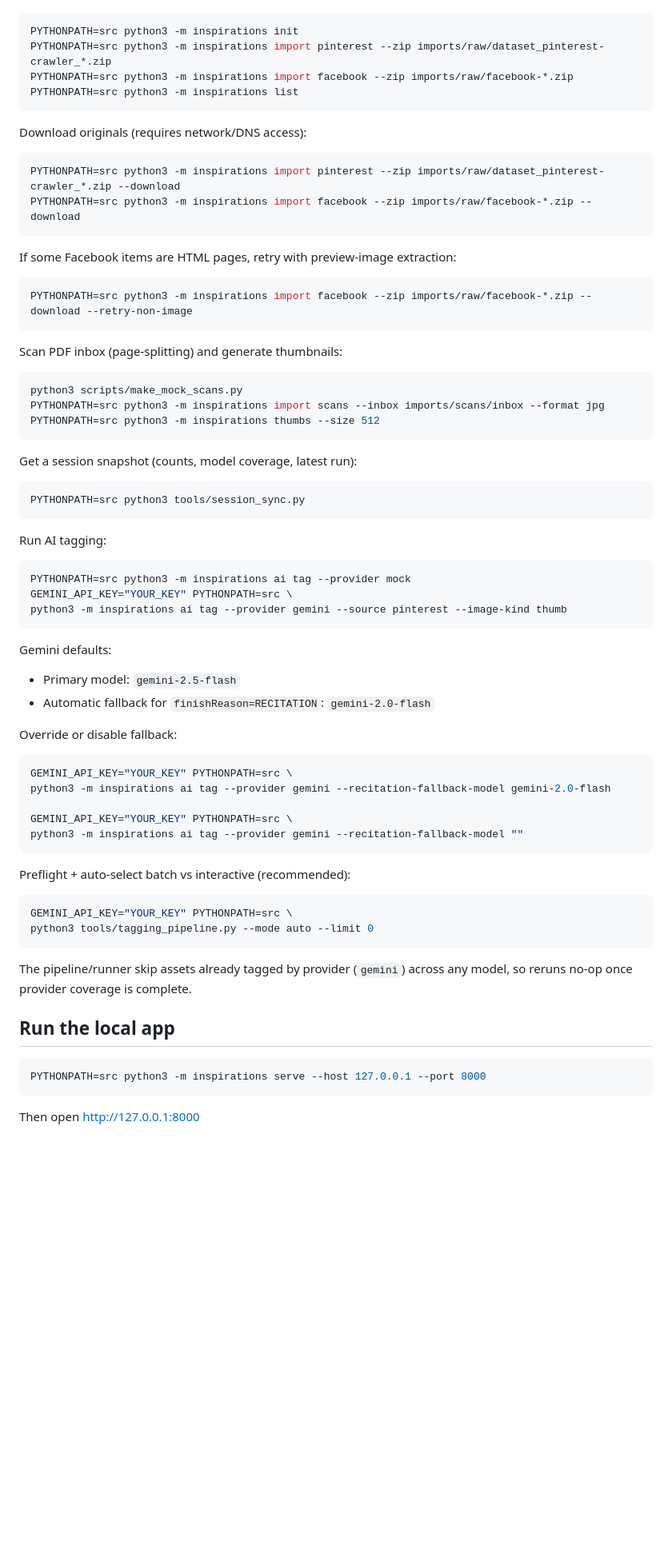
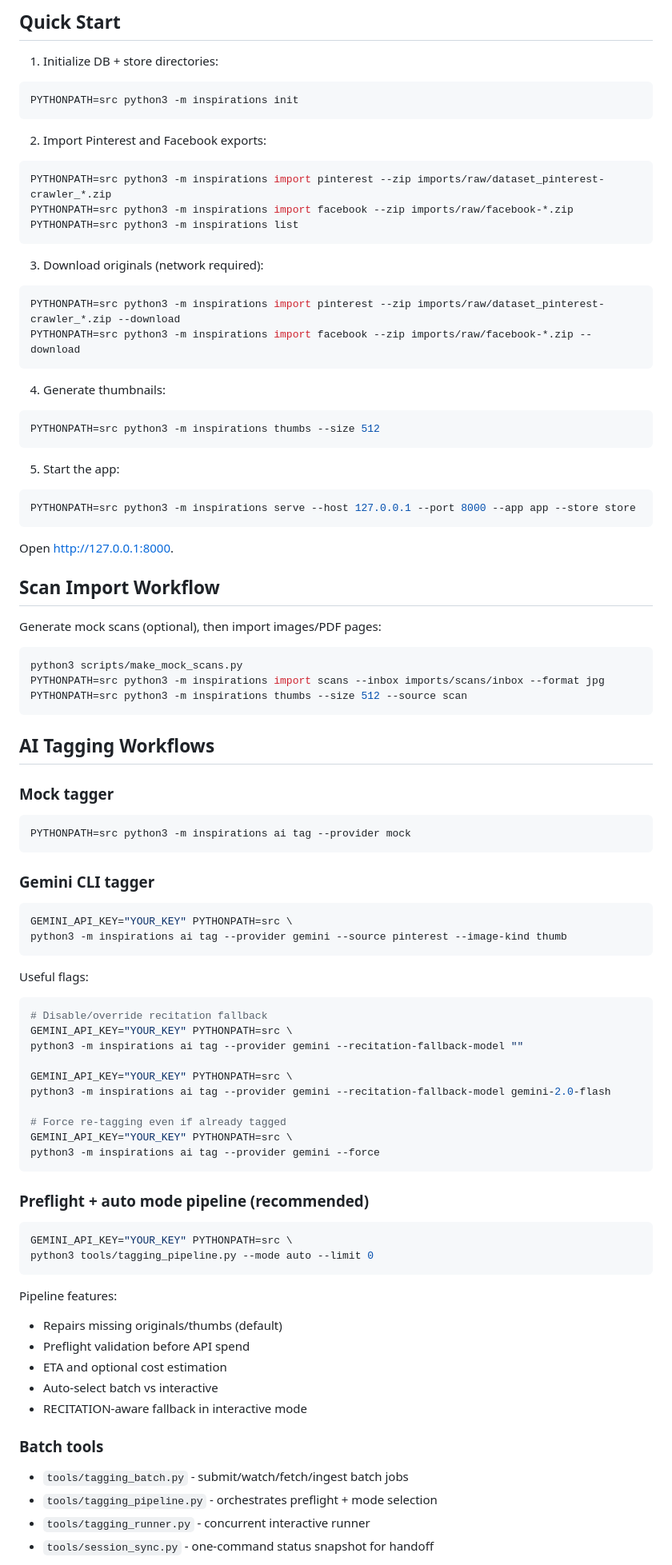
Before and after one commit to jbrannigan/Inspirations, a Markdown page: README.md, the part around one of its changes. Shown at 80% size. Drawn GitHub-style; blank space fills up the shorter version.

````diff
--- a/README.md
+++ b/README.md
@@ -21,74 +76,99 @@ This repo now includes a small Python-based ingestion CLI (SQLite + secure downl
+## Quick Start
+
+1. Initialize DB + store directories:
 
 ```sh
 PYTHONPATH=src python3 -m inspirations init
+```
+
+2. Import Pinterest and Facebook exports:
+
+```sh
 PYTHONPATH=src python3 -m inspirations import pinterest --zip imports/raw/dataset_pinterest-crawler_*.zip
 PYTHONPATH=src python3 -m inspirations import facebook --zip imports/raw/facebook-*.zip
 PYTHONPATH=src python3 -m inspirations list
 ```
 
-Download originals (requires network/DNS access):
+3. Download originals (network required):
 
 ```sh
 PYTHONPATH=src python3 -m inspirations import pinterest --zip imports/raw/dataset_pinterest-crawler_*.zip --download
 PYTHONPATH=src python3 -m inspirations import facebook --zip imports/raw/facebook-*.zip --download
 ```
 
-If some Facebook items are HTML pages, retry with preview-image extraction:
+4. Generate thumbnails:
 
 ```sh
-PYTHONPATH=src python3 -m inspirations import facebook --zip imports/raw/facebook-*.zip --download --retry-non-image
+PYTHONPATH=src python3 -m inspirations thumbs --size 512
 ```
 
-Scan PDF inbox (page-splitting) and generate thumbnails:
+5. Start the app:
+
+```sh
+PYTHONPATH=src python3 -m inspirations serve --host 127.0.0.1 --port 8000 --app app --store store
+```
+
+Open [http://127.0.0.1:8000](http://127.0.0.1:8000).
+
+## Scan Import Workflow
+
+Generate mock scans (optional), then import images/PDF pages:
 
 ```sh
 python3 scripts/make_mock_scans.py
 PYTHONPATH=src python3 -m inspirations import scans --inbox imports/scans/inbox --format jpg
-PYTHONPATH=src python3 -m inspirations thumbs --size 512
+PYTHONPATH=src python3 -m inspirations thumbs --size 512 --source scan
 ```
 
-Get a session snapshot (counts, model coverage, latest run):
+## AI Tagging Workflows
 
-```sh
-PYTHONPATH=src python3 tools/session_sync.py
-```
-
-Run AI tagging:
+### Mock tagger
 
 ```sh
 PYTHONPATH=src python3 -m inspirations ai tag --provider mock
+```
+
+### Gemini CLI tagger
+
+```sh
 GEMINI_API_KEY="YOUR_KEY" PYTHONPATH=src \
 python3 -m inspirations ai tag --provider gemini --source pinterest --image-kind thumb
 ```
 
-Gemini defaults:
-- Primary model: `gemini-2.5-flash`
-- Automatic fallback for `finishReason=RECITATION`: `gemini-2.0-flash`
-
-Override or disable fallback:
+Useful flags:
 
 ```sh
+# Disable/override recitation fallback
+GEMINI_API_KEY="YOUR_KEY" PYTHONPATH=src \
+python3 -m inspirations ai tag --provider gemini --recitation-fallback-model ""
+
 GEMINI_API_KEY="YOUR_KEY" PYTHONPATH=src \
 python3 -m inspirations ai tag --provider gemini --recitation-fallback-model gemini-2.0-flash
 
+# Force re-tagging even if already tagged
 GEMINI_API_KEY="YOUR_KEY" PYTHONPATH=src \
-python3 -m inspirations ai tag --provider gemini --recitation-fallback-model ""
+python3 -m inspirations ai tag --provider gemini --force
 ```
 
-Preflight + auto-select batch vs interactive (recommended):
+### Preflight + auto mode pipeline (recommended)
 
 ```sh
 GEMINI_API_KEY="YOUR_KEY" PYTHONPATH=src \
 python3 tools/tagging_pipeline.py --mode auto --limit 0
 ```
 
-The pipeline/runner skip assets already tagged by provider (`gemini`) across any model, so reruns no-op once provider coverage is complete.
+Pipeline features:
 
-## Run the local app
+- Repairs missing originals/thumbs (default)
+- Preflight validation before API spend
+- ETA and optional cost estimation
+- Auto-select batch vs interactive
+- RECITATION-aware fallback in interactive mode
 
-```sh
-PYTHONPATH=src python3 -m inspirations serve --host 127.0.0.1 --port 8000
-```
+### Batch tools
 
-Then open http://127.0.0.1:8000
+- `tools/tagging_batch.py` - submit/watch/fetch/ingest batch jobs
+- `tools/tagging_pipeline.py` - orchestrates preflight + mode selection
+- `tools/tagging_runner.py` - concurrent interactive runner
+- `tools/session_sync.py` - one-command status snapshot for handoff
 
````
Also changed, not shown: other parts of README.md (+112 -20 lines).
